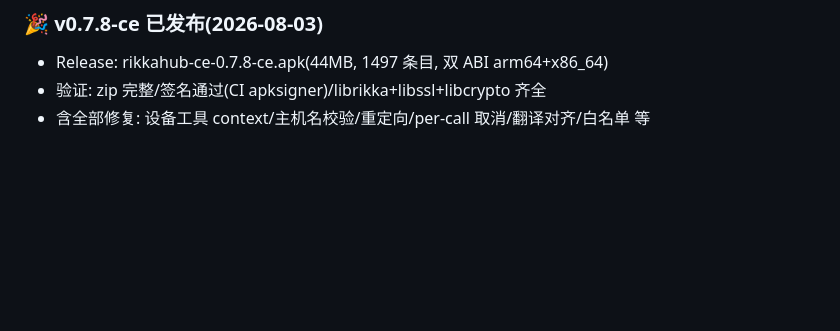
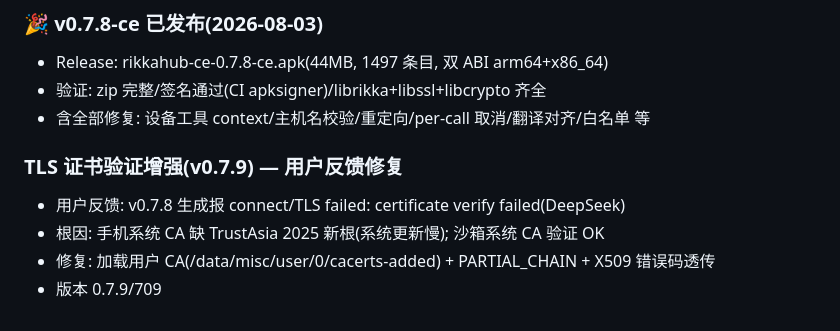
Before and after one commit to dcs666/rikkahub-pro-old, a Markdown page: docs/PROGRESS.md, the part around the change. GitHub-like rendering; blank space fills up the shorter version.

Commit message:
docs: TLS 证书验证增强记录(用户反馈修复)

```diff
--- a/docs/PROGRESS.md
+++ b/docs/PROGRESS.md
@@ -299,3 +299,9 @@
 - Release: rikkahub-ce-0.7.8-ce.apk(44MB, 1497 条目, 双 ABI arm64+x86_64)
 - 验证: zip 完整/签名通过(CI apksigner)/librikka+libssl+libcrypto 齐全
 - 含全部修复: 设备工具 context/主机名校验/重定向/per-call 取消/翻译对齐/白名单 等
+
+### TLS 证书验证增强(v0.7.9) — 用户反馈修复
+- 用户反馈: v0.7.8 生成报 connect/TLS failed: certificate verify failed(DeepSeek)
+- 根因: 手机系统 CA 缺 TrustAsia 2025 新根(系统更新慢); 沙箱系统 CA 验证 OK
+- 修复: 加载用户 CA(/data/misc/user/0/cacerts-added) + PARTIAL_CHAIN + X509 错误码透传
+- 版本 0.7.9/709
```
